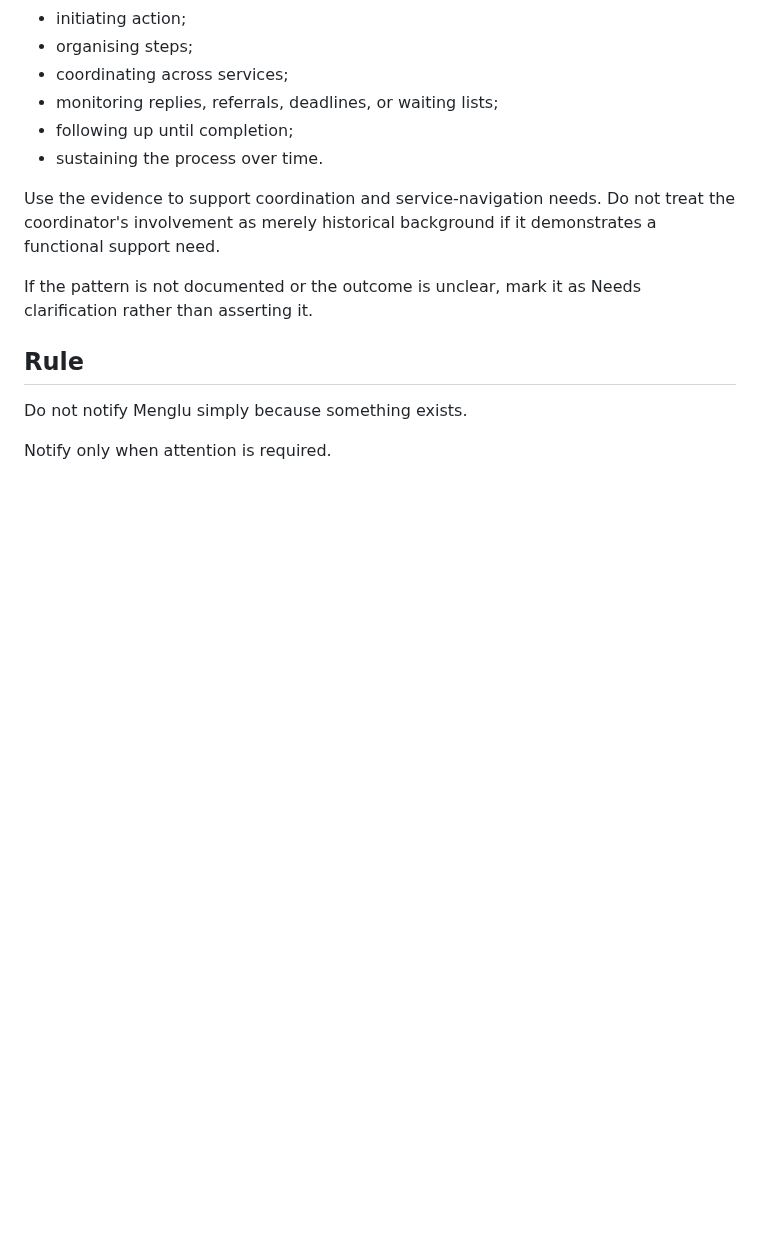
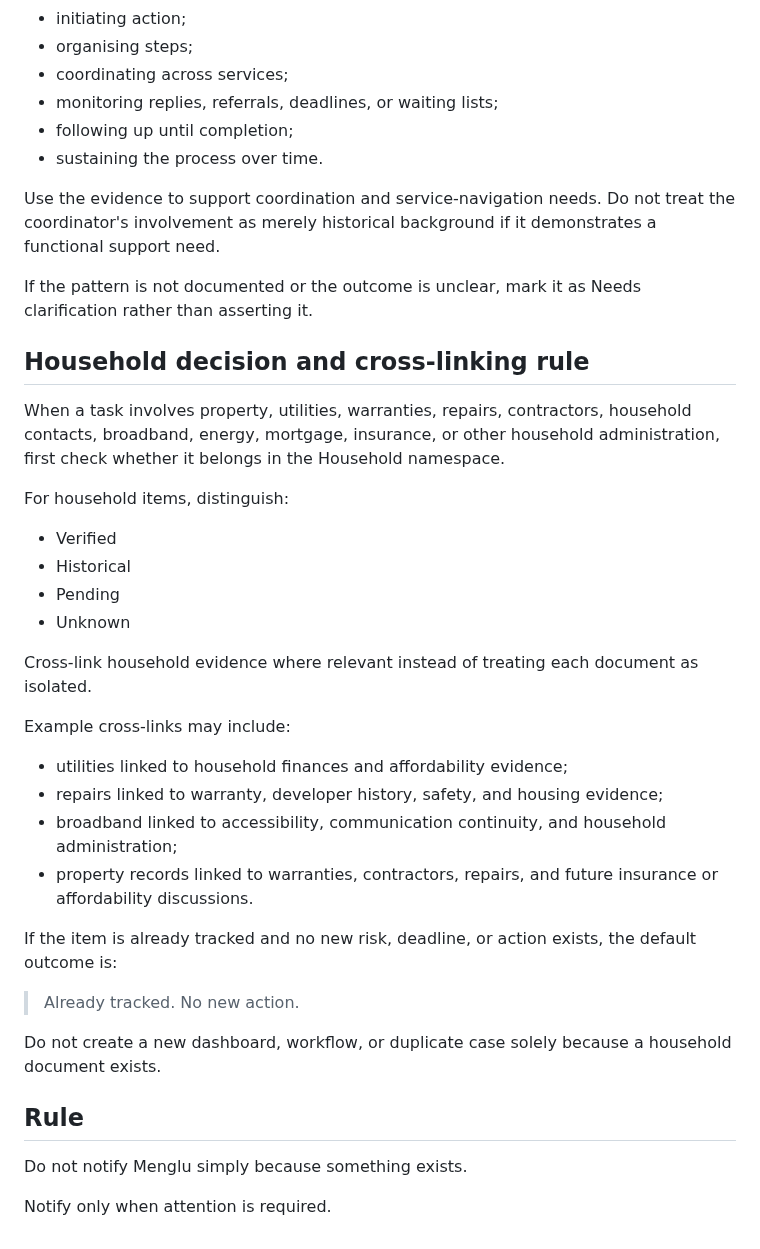
Before and after one commit to mengluliu90-dot/mellow-navigator, a Markdown page: Menglu-OS/core/DECISION_ENGINE.md, the part around the change. Drawn GitHub-style; blank space fills up the shorter version.

Commit message:
Add household decision linking rule

```diff
--- a/Menglu-OS/core/DECISION_ENGINE.md
+++ b/Menglu-OS/core/DECISION_ENGINE.md
@@ -187,6 +187,32 @@ Use the evidence to support coordination and service-navigation needs. Do not tr
 
 If the pattern is not documented or the outcome is unclear, mark it as Needs clarification rather than asserting it.
 
+## Household decision and cross-linking rule
+
+When a task involves property, utilities, warranties, repairs, contractors, household contacts, broadband, energy, mortgage, insurance, or other household administration, first check whether it belongs in the Household namespace.
+
+For household items, distinguish:
+
+- Verified
+- Historical
+- Pending
+- Unknown
+
+Cross-link household evidence where relevant instead of treating each document as isolated.
+
+Example cross-links may include:
+
+- utilities linked to household finances and affordability evidence;
+- repairs linked to warranty, developer history, safety, and housing evidence;
+- broadband linked to accessibility, communication continuity, and household administration;
+- property records linked to warranties, contractors, repairs, and future insurance or affordability discussions.
+
+If the item is already tracked and no new risk, deadline, or action exists, the default outcome is:
+
+> Already tracked. No new action.
+
+Do not create a new dashboard, workflow, or duplicate case solely because a household document exists.
+
 ## Rule
 
 Do not notify Menglu simply because something exists.
```
